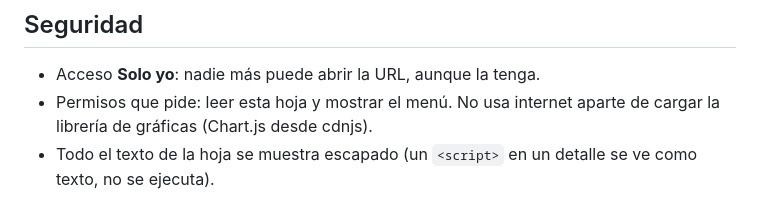
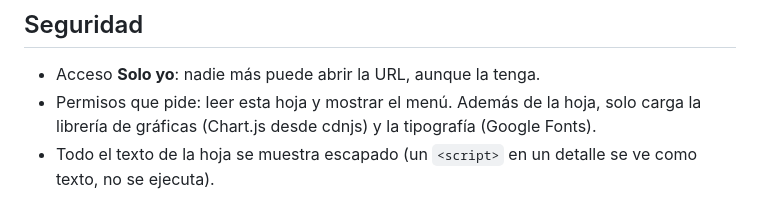
Before and after one commit to williamxdferney2002-rgb/ClaudeAutomatizacionN8N, a Markdown page: apps-script/tablero/README.md, the part around the change. GitHub-like rendering.

Commit message:
Tablero README: menciona Google Fonts
Co-Authored-By: Claude Opus 5.5 <noreply@anthropic.com>
Claude-Session: https://claude.ai/code/session_01PdHndUm185kFcG76DbYpnx

```diff
--- a/apps-script/tablero/README.md
+++ b/apps-script/tablero/README.md
@@ -35,7 +35,7 @@ Pegue los archivos nuevos → **Guardar** → **Implementar → Administrar impl
 
 ## Seguridad
 - Acceso **Solo yo**: nadie más puede abrir la URL, aunque la tenga.
-- Permisos que pide: leer esta hoja y mostrar el menú. No usa internet aparte de cargar la librería de gráficas (Chart.js desde cdnjs).
+- Permisos que pide: leer esta hoja y mostrar el menú. Además de la hoja, solo carga la librería de gráficas (Chart.js desde cdnjs) y la tipografía (Google Fonts).
 - Todo el texto de la hoja se muestra escapado (un `<script>` en un detalle se ve como texto, no se ejecuta).
 
 ## Diseño (v2, 4-oct)
```
